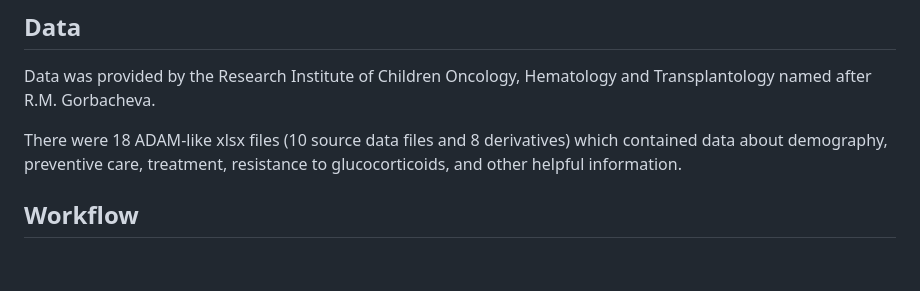
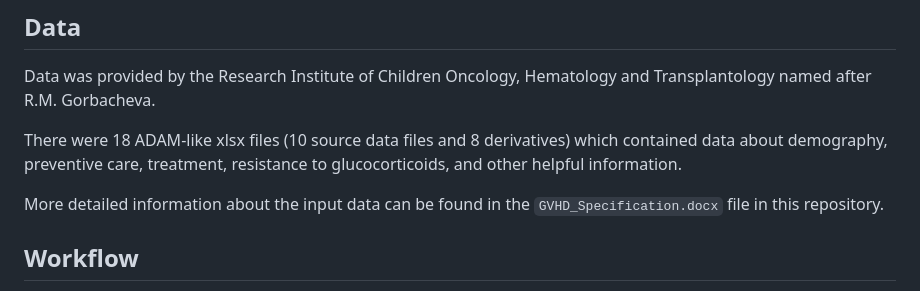
Before and after one commit to Asklepiad/GvHD, a Markdown page: README.md, the part around the change printed below. Rendered like a GitHub page; blank space fills up the shorter version.

```diff
--- a/README.md
+++ b/README.md
@@ -52,4 +52,6 @@ Data was provided by the Research Institute of Children Oncology, Hematology and
 
 There were 18 ADAM-like xlsx files (10 source data files and 8 derivatives) which contained data about demography, preventive care, treatment, resistance to glucocorticoids, and other helpful information.
 
+More detailed information about the input data can be found in the `GVHD_Specification.docx` file in this repository.
+
 ## Workflow
```
Also changed, not shown: other parts of README.md (+4 -0 lines).
